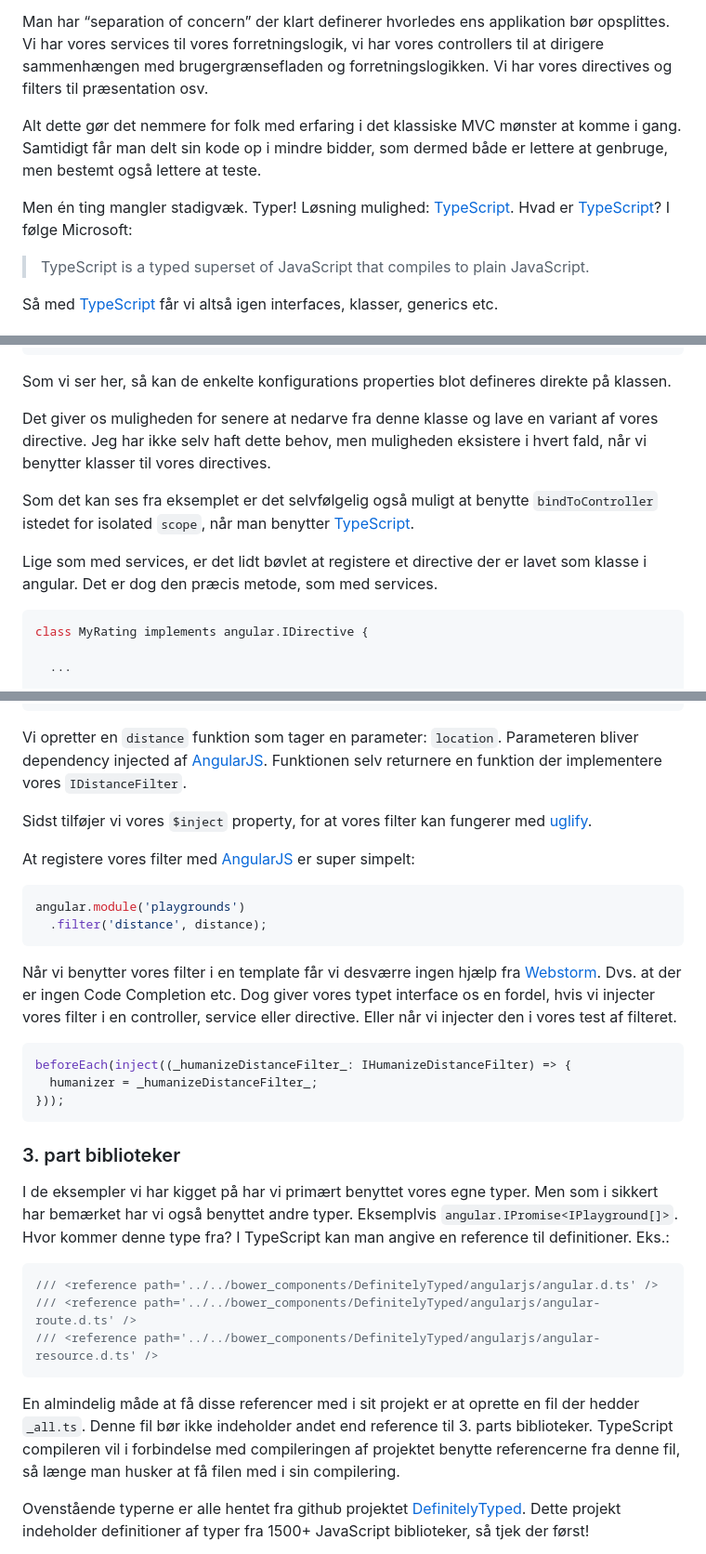
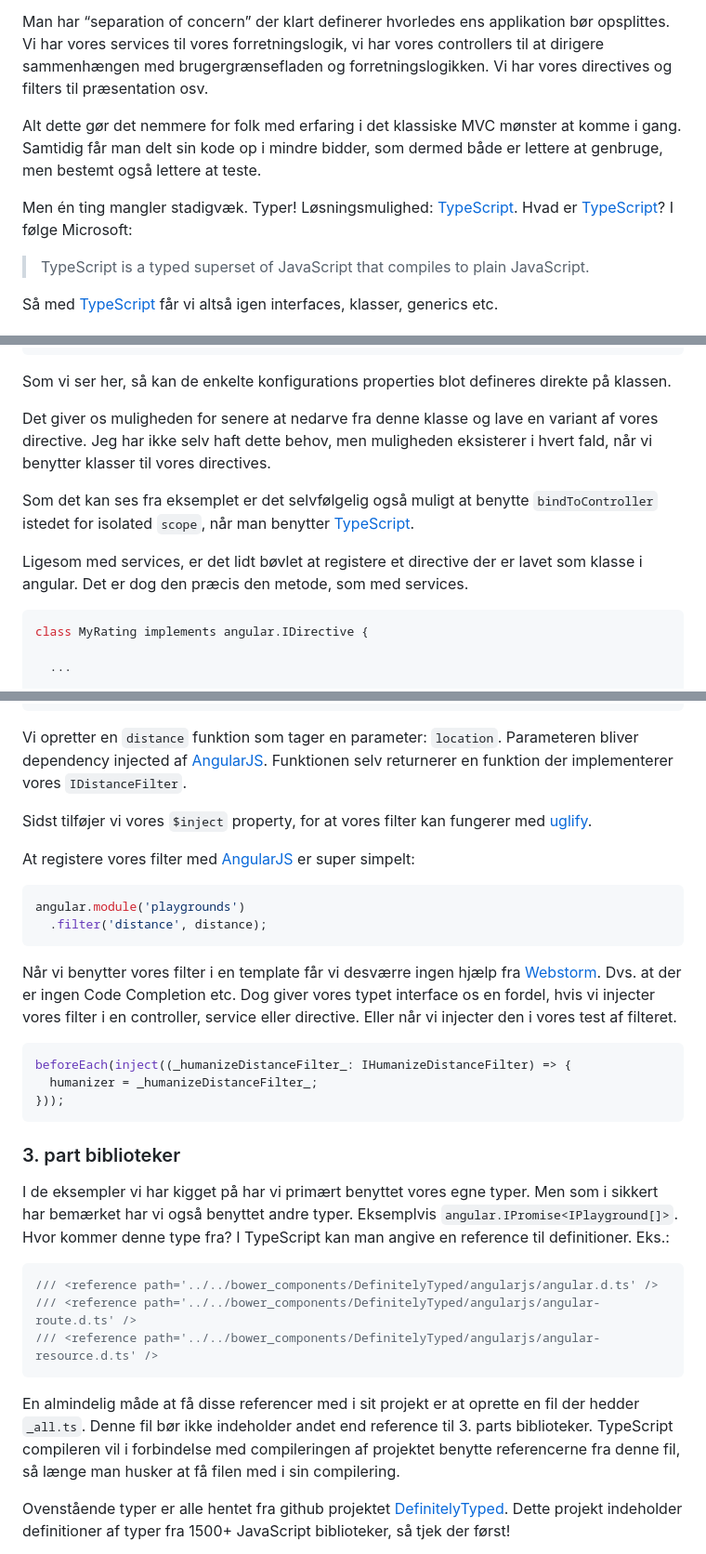
Before and after one commit to bregnvig/playgrounds, a Markdown page: angular-typescript/AngularJS med TypeScript.MD, 3 parts joined by grey strips. Shown: that part at 93% size. Drawn GitHub-style.

````diff
--- a/angular-typescript/AngularJS med TypeScript.MD
+++ b/angular-typescript/AngularJS med TypeScript.MD
@@ -5,9 +5,9 @@ AngularJS er blevet populært hos mange danske virksomheder. En af de attraktive
 
 Man har “separation of concern” der klart definerer hvorledes ens applikation bør opsplittes. Vi har vores services til vores forretningslogik, vi har vores controllers til at dirigere sammenhængen med brugergrænsefladen og forretningslogikken. Vi har vores directives og filters til præsentation osv.
 
-Alt dette gør det nemmere for folk med erfaring i det klassiske MVC mønster at komme i gang. Samtidigt får man delt sin kode op i mindre bidder, som dermed både er lettere at genbruge, men bestemt også lettere at teste.
+Alt dette gør det nemmere for folk med erfaring i det klassiske MVC mønster at komme i gang. Samtidig får man delt sin kode op i mindre bidder, som dermed både er lettere at genbruge, men bestemt også lettere at teste.
 
-Men én ting mangler stadigvæk. Typer! Løsning mulighed: [TypeScript](http://www.typescriptlang.org/). Hvad er [TypeScript](http://www.typescriptlang.org/)? I følge Microsoft:
+Men én ting mangler stadigvæk. Typer! Løsningsmulighed: [TypeScript](http://www.typescriptlang.org/). Hvad er [TypeScript](http://www.typescriptlang.org/)? I følge Microsoft:
 
 > TypeScript is a typed superset of JavaScript that compiles to plain JavaScript.
 
@@ -216,13 +216,13 @@ class MyRating implements angular.IDirective {
 
 Som vi ser her, så kan de enkelte konfigurations properties blot defineres direkte på klassen.
 
-Det giver os muligheden for senere at nedarve fra denne klasse og lave en variant af vores directive. Jeg har ikke selv haft dette behov, men muligheden eksistere i hvert fald, når vi benytter klasser til vores directives.
+Det giver os muligheden for senere at nedarve fra denne klasse og lave en variant af vores directive. Jeg har ikke selv haft dette behov, men muligheden eksisterer i hvert fald, når vi benytter klasser til vores directives.
 
 Som det kan ses fra eksemplet er det selvfølgelig også muligt at benytte `bindToController` istedet for isolated `scope`, når man benytter [TypeScript](http://www.typescriptlang.org/).
 
-Lige som med services, er det lidt bøvlet at registere et directive der er lavet som klasse i angular. Det er dog den præcis metode, som med services.
+Ligesom med services, er det lidt bøvlet at registere et directive der er lavet som klasse i angular. Det er dog den præcis den metode, som med services.
 
-```java
+```javascript
 class MyRating implements angular.IDirective {
 
   ...
@@ -272,19 +272,19 @@ const distance = (location: ILocationService): IDistanceFilter => {
 };
 distance.$inject = ['location'];
 ```
-Vi opretter en `distance` funktion som tager en parameter: `location`. Parameteren bliver dependency injected af [AngularJS](https://angularjs.org/). Funktionen selv returnere en funktion der implementere vores `IDistanceFilter`.
+Vi opretter en `distance` funktion som tager en parameter: `location`. Parameteren bliver dependency injected af [AngularJS](https://angularjs.org/). Funktionen selv returnerer en funktion der implementerer vores `IDistanceFilter`.
 
 Sidst tilføjer vi vores `$inject` property, for at vores filter kan fungerer med [uglify](https://github.com/gruntjs/grunt-contrib-uglify).
 
 At registere vores filter med [AngularJS](https://angularjs.org/) er super simpelt:
 
-```java
+```javascript
 angular.module('playgrounds')
   .filter('distance', distance);
 ```
 Når vi benytter vores filter i en template får vi desværre ingen hjælp fra [Webstorm](https://www.jetbrains.com/webstorm/). Dvs. at der er ingen Code Completion etc. Dog giver vores typet interface os en fordel, hvis vi injecter vores filter i en controller, service eller directive. Eller når vi injecter den i vores test af filteret.
 
-```java
+```javascript
 beforeEach(inject((_humanizeDistanceFilter_: IHumanizeDistanceFilter) => {
   humanizer = _humanizeDistanceFilter_;
 }));
@@ -294,7 +294,7 @@ beforeEach(inject((_humanizeDistanceFilter_: IHumanizeDistanceFilter) => {
 
 I de eksempler vi har kigget på har vi primært benyttet vores egne typer. Men som i sikkert har bemærket har vi også benyttet andre typer. Eksemplvis `angular.IPromise<IPlayground[]>`. Hvor kommer denne type fra? I TypeScript kan man angive en reference til definitioner. Eks.:
 
-```java
+```javascript
 /// <reference path='../../bower_components/DefinitelyTyped/angularjs/angular.d.ts' />
 /// <reference path='../../bower_components/DefinitelyTyped/angularjs/angular-route.d.ts' />
 /// <reference path='../../bower_components/DefinitelyTyped/angularjs/angular-resource.d.ts' />
@@ -302,5 +302,5 @@ I de eksempler vi har kigget på har vi primært benyttet vores egne typer. Men
 
 En almindelig måde at få disse referencer med i sit projekt er at oprette en fil der hedder `_all.ts`. Denne fil bør ikke indeholder andet end reference til 3. parts biblioteker. TypeScript compileren vil i forbindelse med compileringen af projektet benytte referencerne fra denne fil, så længe man husker at få filen med i sin compilering.
 
-Ovenstående typerne er alle hentet fra github projektet [DefinitelyTyped](http://definitelytyped.org/). Dette projekt indeholder definitioner af typer fra 1500+ JavaScript biblioteker, så tjek der først!
+Ovenstående typer er alle hentet fra github projektet [DefinitelyTyped](http://definitelytyped.org/). Dette projekt indeholder definitioner af typer fra 1500+ JavaScript biblioteker, så tjek der først!
 
````
Also changed, not shown: other parts of angular-typescript/AngularJS med TypeScript.MD (+23 -23 lines), angular-typescript/assets/KnownType.png, 9 other files.
